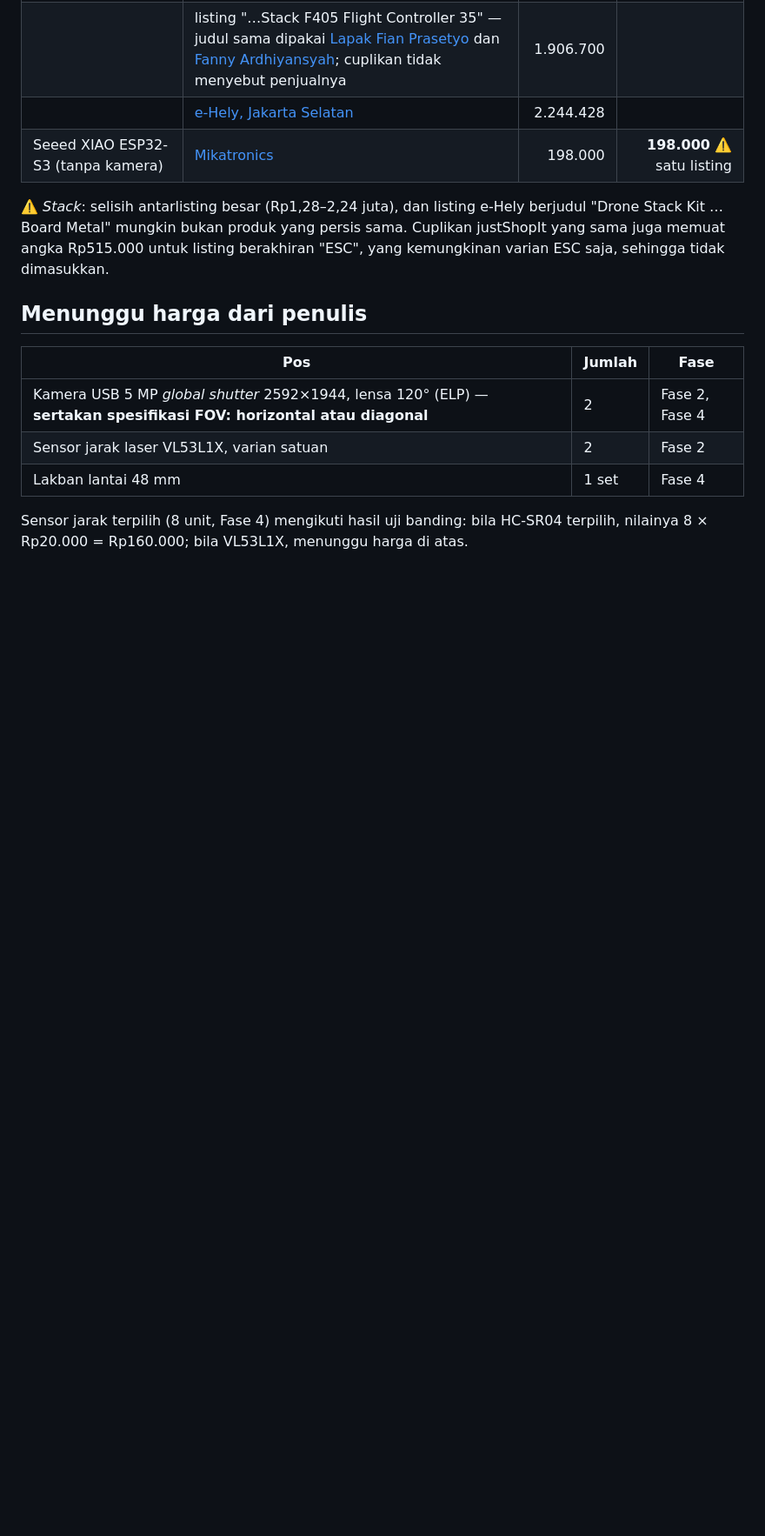
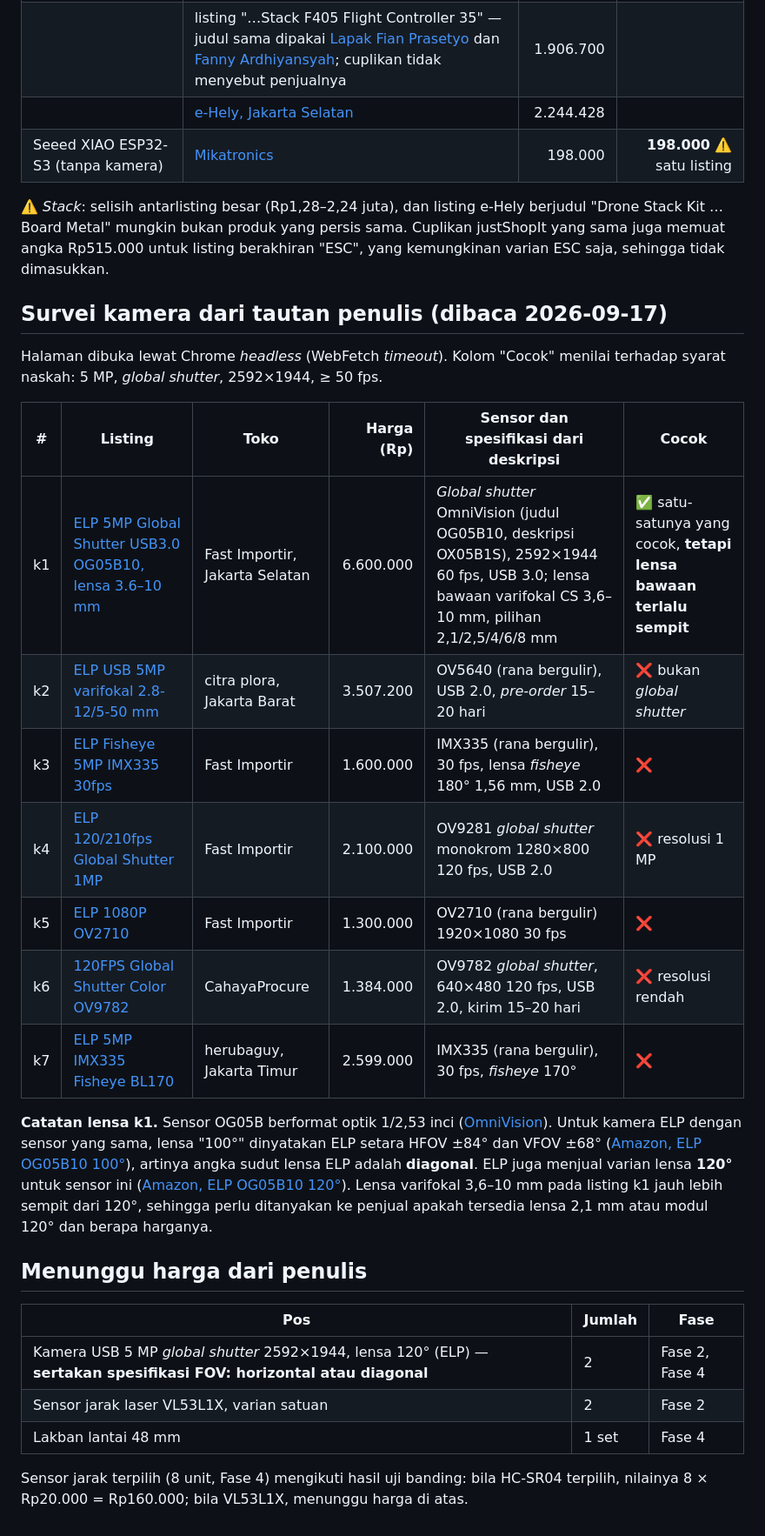
Before and after one commit to izmaherdian/tesis-swarm-quadcopter, a Markdown page: docs/lab/survei-harga.md, the part around the change. Shown at 87% size. Rendered like a GitHub page; blank space fills up the shorter version.

Commit message:
docs: survei 7 listing kamera dari penulis; hanya ELP OG05B10 yang cocok
Rp6.600.000 (Fast Importir), 5 MP global shutter 60 fps USB 3.0, tetapi lensa
bawaan 3,6-10 mm terlalu sempit; sudut lensa ELP terbukti dinyatakan diagonal.

```diff
--- a/docs/lab/survei-harga.md
+++ b/docs/lab/survei-harga.md
@@ -46,6 +46,32 @@ Harga kamera Rp1.500.000 pada RAB awal adalah untuk **kamera 60 FPS**, bukan kam
 sama juga memuat angka Rp515.000 untuk listing berakhiran "ESC", yang kemungkinan
 varian ESC saja, sehingga tidak dimasukkan.
 
+## Survei kamera dari tautan penulis (dibaca 2026-09-17)
+
+Halaman dibuka lewat Chrome *headless* (WebFetch *timeout*). Kolom "Cocok" menilai
+terhadap syarat naskah: 5 MP, *global shutter*, 2592×1944, ≥ 50 fps.
+
+| # | Listing | Toko | Harga (Rp) | Sensor dan spesifikasi dari deskripsi | Cocok |
+|---|---|---|---:|---|---|
+| k1 | [ELP 5MP Global Shutter USB3.0 OG05B10, lensa 3.6–10 mm](https://www.tokopedia.com/inithriftshop/elp-5mp-global-shutter-color-usb3-0-camera-og05b10-60fps-2592x1944-high-speed-camera-with-3-6-10mm-manual-vafifocus-cs-lens-1736975155939870122) | Fast Importir, Jakarta Selatan | 6.600.000 | *Global shutter* OmniVision (judul OG05B10, deskripsi OX05B1S), 2592×1944 60 fps, USB 3.0; lensa bawaan varifokal CS 3,6–10 mm, pilihan 2,1/2,5/4/6/8 mm | ✅ satu-satunya yang cocok, **tetapi lensa bawaan terlalu sempit** |
+| k2 | [ELP USB 5MP varifokal 2.8-12/5-50 mm](https://www.tokopedia.com/citraplora/usb-webcam-5megapixel-2592x1944-with-2-8-12mm-5-50mm-varifocal-lens-industrial-web-camera-for-windows-linux-mac-and-android-1733054592994018467) | citra plora, Jakarta Barat | 3.507.200 | OV5640 (rana bergulir), USB 2.0, *pre-order* 15–20 hari | ❌ bukan *global shutter* |
+| k3 | [ELP Fisheye 5MP IMX335 30fps](https://www.tokopedia.com/inithriftshop/elp-fisheye-autofocus-5mp-usb-camera-module-mjpeg-30fps-2592x1944-industrial-embedded-mini-38-38mm-webcam-camera-board-1732440405881750954) | Fast Importir | 1.600.000 | IMX335 (rana bergulir), 30 fps, lensa *fisheye* 180° 1,56 mm, USB 2.0 | ❌ |
+| k4 | [ELP 120/210fps Global Shutter 1MP](https://www.tokopedia.com/inithriftshop/elp-120fps-210fps-global-shutter-usb-camera-800p-720p-1mp-1731776613987157418) | Fast Importir | 2.100.000 | OV9281 *global shutter* monokrom 1280×800 120 fps, USB 2.0 | ❌ resolusi 1 MP |
+| k5 | [ELP 1080P OV2710](https://www.tokopedia.com/inithriftshop/elp-1080p-camera-module-2-0megapixel-1920-1080-cmos-ov2710-mjpeg-30fps-60fps-120fps-mini-usb-endoscope-mini-usb-camera-module-kamera-1732158503105562026) | Fast Importir | 1.300.000 | OV2710 (rana bergulir) 1920×1080 30 fps | ❌ |
+| k6 | [120FPS Global Shutter Color OV9782](https://www.tokopedia.com/cahayaprocure/120fps-global-shutter-color-usb-camera-module-uvc-plug-play-webcam-for-android-linux-windows-mac-1734519382647539006) | CahayaProcure | 1.384.000 | OV9782 *global shutter*, 640×480 120 fps, USB 2.0, kirim 15–20 hari | ❌ resolusi rendah |
+| k7 | [ELP 5MP IMX335 Fisheye BL170](https://www.tokopedia.com/herubaguy/elp-5mp-30fps-2592-1944-fisheye-webcam-machine-vision-imx335-usb-camera-with-mini-black-box-case) | herubaguy, Jakarta Timur | 2.599.000 | IMX335 (rana bergulir), 30 fps, *fisheye* 170° | ❌ |
+
+**Catatan lensa k1.** Sensor OG05B berformat optik 1/2,53 inci
+([OmniVision](https://www.ovt.com/products/og05b/)). Untuk kamera ELP dengan sensor
+yang sama, lensa "100°" dinyatakan ELP setara HFOV ±84° dan VFOV ±68°
+([Amazon, ELP OG05B10 100°](https://us.amazon.com/Global-Shutter-USB3-0-Camera-Module/dp/B0H3QM4FQY)),
+artinya angka sudut lensa ELP adalah **diagonal**. ELP juga menjual varian lensa
+**120°** untuk sensor ini
+([Amazon, ELP OG05B10 120°](https://us.amazon.com/Global-Shutter-USB3-0-Camera-Module/dp/B0H3QBBL8H)).
+Lensa varifokal 3,6–10 mm pada listing k1 jauh lebih sempit dari 120°, sehingga
+perlu ditanyakan ke penjual apakah tersedia lensa 2,1 mm atau modul 120° dan
+berapa harganya.
+
 ## Menunggu harga dari penulis
 
 | Pos | Jumlah | Fase |
```
